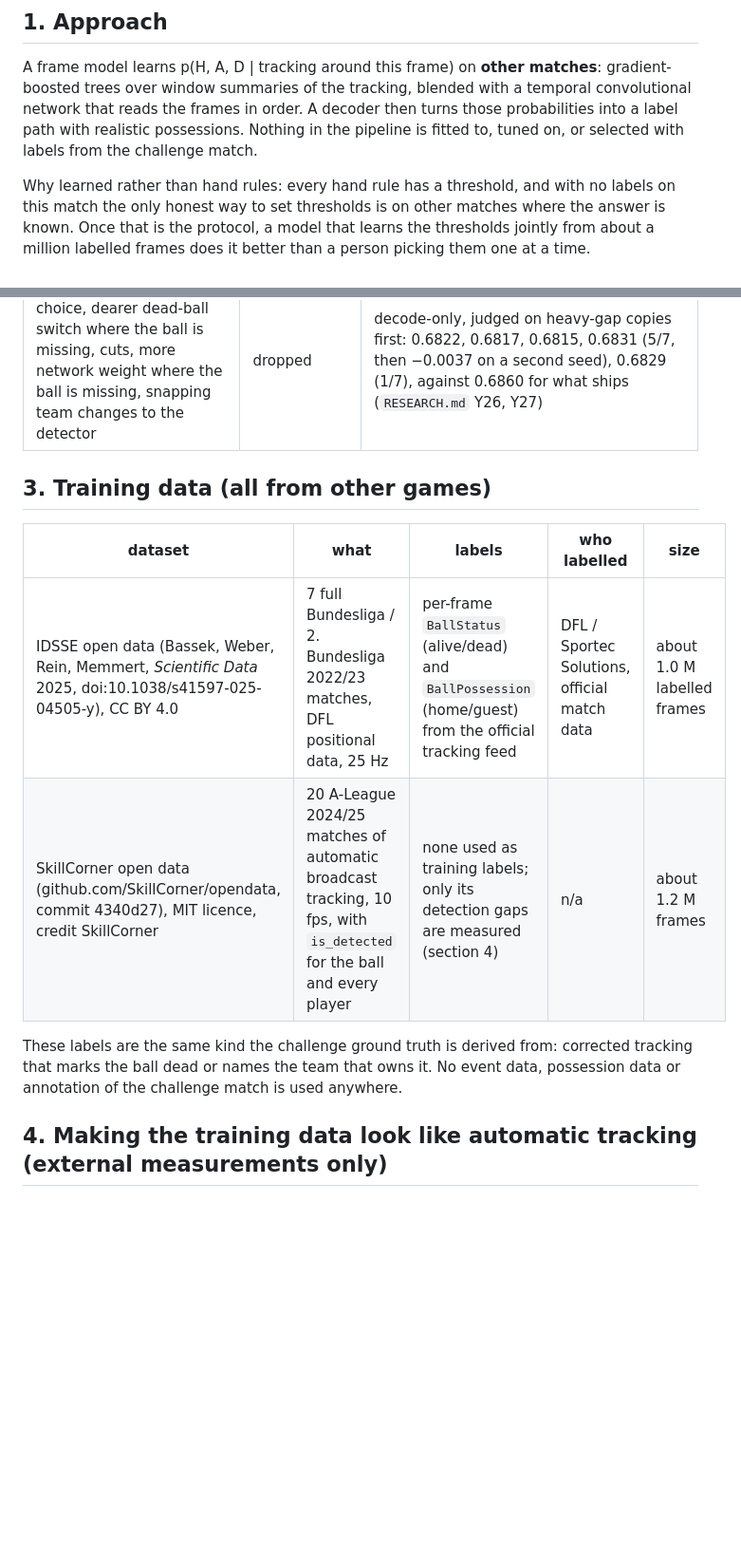
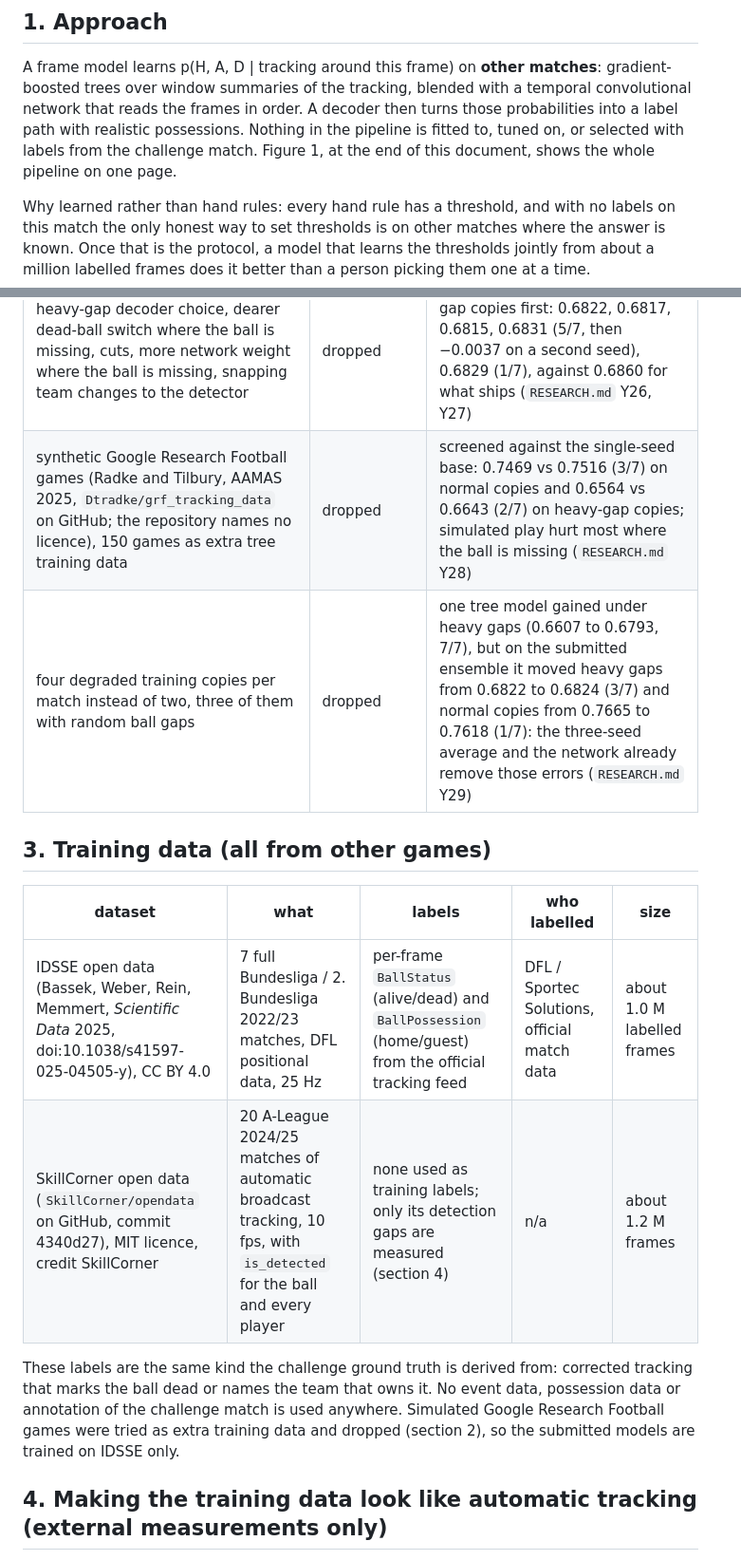
Before and after one commit to younis-y/kora-possession, a Markdown page: docs/method.md, 2 parts joined by grey strips. Shown at 95% size. GitHub-like rendering; blank space fills up the shorter version.

Commit message:
docs(method): Y28 and Y29 rows, pipeline figure, submission tag
Adds the two dropped rounds to the assets table (GRF synthetic games, and
more random-gap copies), notes GRF's missing licence, the untried network
retrain, the `submission` tag, and the pipeline overview as Figure 1.
Docs only; the build and the submission file are unchanged.

Co-Authored-By: Claude Opus 5.5 <noreply@anthropic.com>

```diff
--- a/docs/method.md
+++ b/docs/method.md
@@ -7,6 +7,7 @@ trees over window summaries of the tracking, blended with a temporal convolution
 the frames in order. A decoder then turns those probabilities into a label path with realistic
 possessions.
 Nothing in the pipeline is fitted to, tuned on, or selected with labels from the challenge match.
+Figure 1, at the end of this document, shows the whole pipeline on one page.
 
 Why learned rather than hand rules: every hand rule has a threshold, and with no labels on this
 match the only honest way to set thresholds is on other matches where the answer is known. Once that
@@ -44,17 +45,20 @@ round (Y26, Y27) was judged on heavy-gap copies first.
 | a smaller temporal network from one seed | dropped | 0.7673 (+0.0107, 7/7) with seed 2027 but 0.7577 (+0.0011, 4/7) with seed 2028: most of the gain was one seed's luck (`RESEARCH.md` Y22) |
 | SkillCorner possession events as labels (20 more test matches) | dropped by a pre-registered gate | labels derived from its player-possession events are coarser than the possession scored here: 136 possessions per 45 minutes against IDSSE's 206, median 5.7 s against 3.8 s. As a test set they would reward missing short possessions (`RESEARCH.md` Y19) |
 | heavy-gap decoder choice, dearer dead-ball switch where the ball is missing, cuts, more network weight where the ball is missing, snapping team changes to the detector | dropped | decode-only, judged on heavy-gap copies first: 0.6822, 0.6817, 0.6815, 0.6831 (5/7, then −0.0037 on a second seed), 0.6829 (1/7), against 0.6860 for what ships (`RESEARCH.md` Y26, Y27) |
+| synthetic Google Research Football games (Radke and Tilbury, AAMAS 2025, `Dtradke/grf_tracking_data` on GitHub; the repository names no licence), 150 games as extra tree training data | dropped | screened against the single-seed base: 0.7469 vs 0.7516 (3/7) on normal copies and 0.6564 vs 0.6643 (2/7) on heavy-gap copies; simulated play hurt most where the ball is missing (`RESEARCH.md` Y28) |
+| four degraded training copies per match instead of two, three of them with random ball gaps | dropped | one tree model gained under heavy gaps (0.6607 to 0.6793, 7/7), but on the submitted ensemble it moved heavy gaps from 0.6822 to 0.6824 (3/7) and normal copies from 0.7665 to 0.7618 (1/7): the three-seed average and the network already remove those errors (`RESEARCH.md` Y29) |
 
 ## 3. Training data (all from other games)
 
 | dataset | what | labels | who labelled | size |
 |---|---|---|---|---|
 | IDSSE open data (Bassek, Weber, Rein, Memmert, *Scientific Data* 2025, doi:10.1038/s41597-025-04505-y), CC BY 4.0 | 7 full Bundesliga / 2. Bundesliga 2022/23 matches, DFL positional data, 25 Hz | per-frame `BallStatus` (alive/dead) and `BallPossession` (home/guest) from the official tracking feed | DFL / Sportec Solutions, official match data | about 1.0 M labelled frames |
-| SkillCorner open data (github.com/SkillCorner/opendata, commit 4340d27), MIT licence, credit SkillCorner | 20 A-League 2024/25 matches of automatic broadcast tracking, 10 fps, with `is_detected` for the ball and every player | none used as training labels; only its detection gaps are measured (section 4) | n/a | about 1.2 M frames |
+| SkillCorner open data (`SkillCorner/opendata` on GitHub, commit 4340d27), MIT licence, credit SkillCorner | 20 A-League 2024/25 matches of automatic broadcast tracking, 10 fps, with `is_detected` for the ball and every player | none used as training labels; only its detection gaps are measured (section 4) | n/a | about 1.2 M frames |
 
 These labels are the same kind the challenge ground truth is derived from: corrected tracking that
 marks the ball dead or names the team that owns it. No event data, possession data or annotation
-of the challenge match is used anywhere.
+of the challenge match is used anywhere. Simulated Google Research Football games were tried as
+extra training data and dropped (section 2), so the submitted models are trained on IDSSE only.
 
 ## 4. Making the training data look like automatic tracking (external measurements only)
 
```
Also changed, not shown: other parts of docs/method.md (+5 -1 lines), docs/pipeline.png (added).
